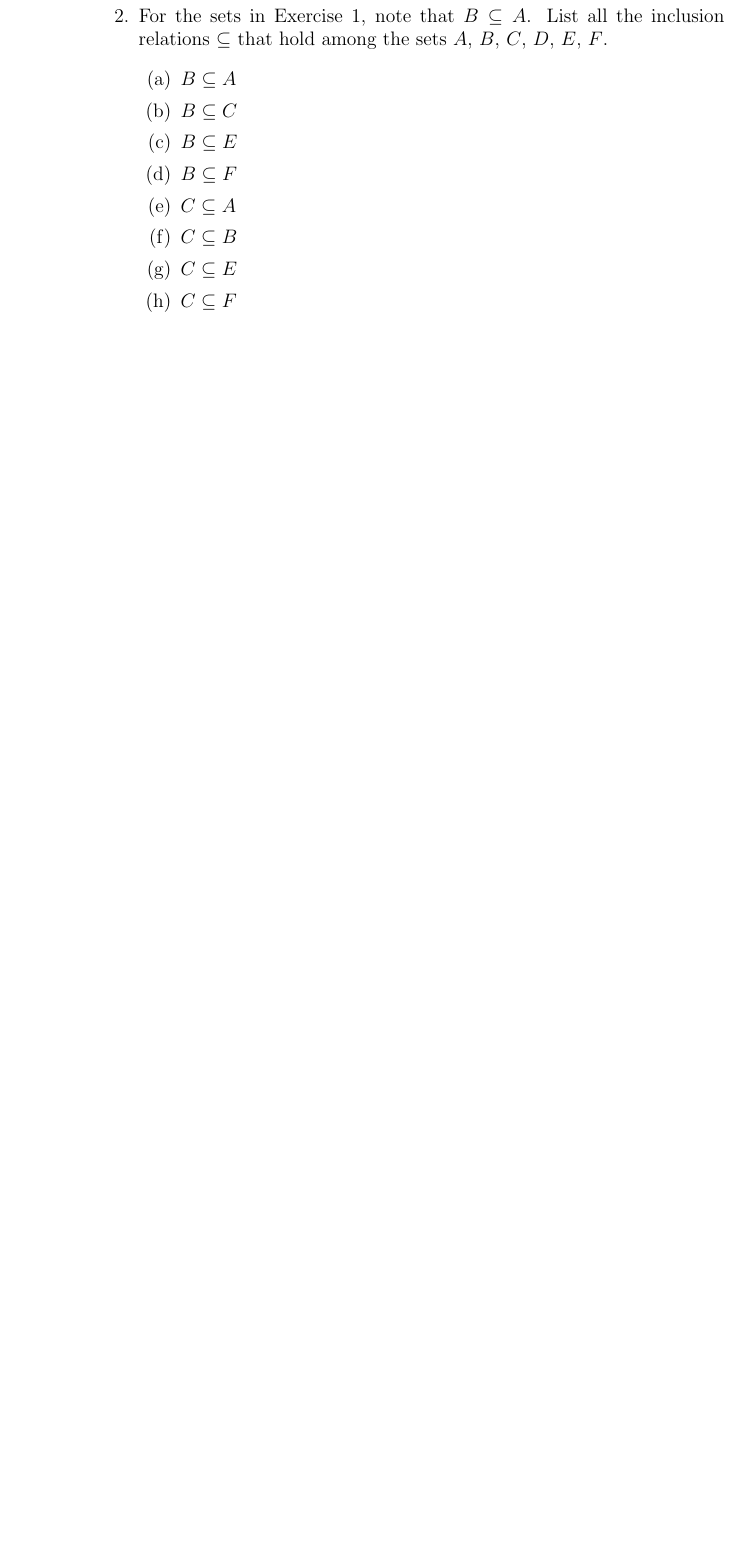
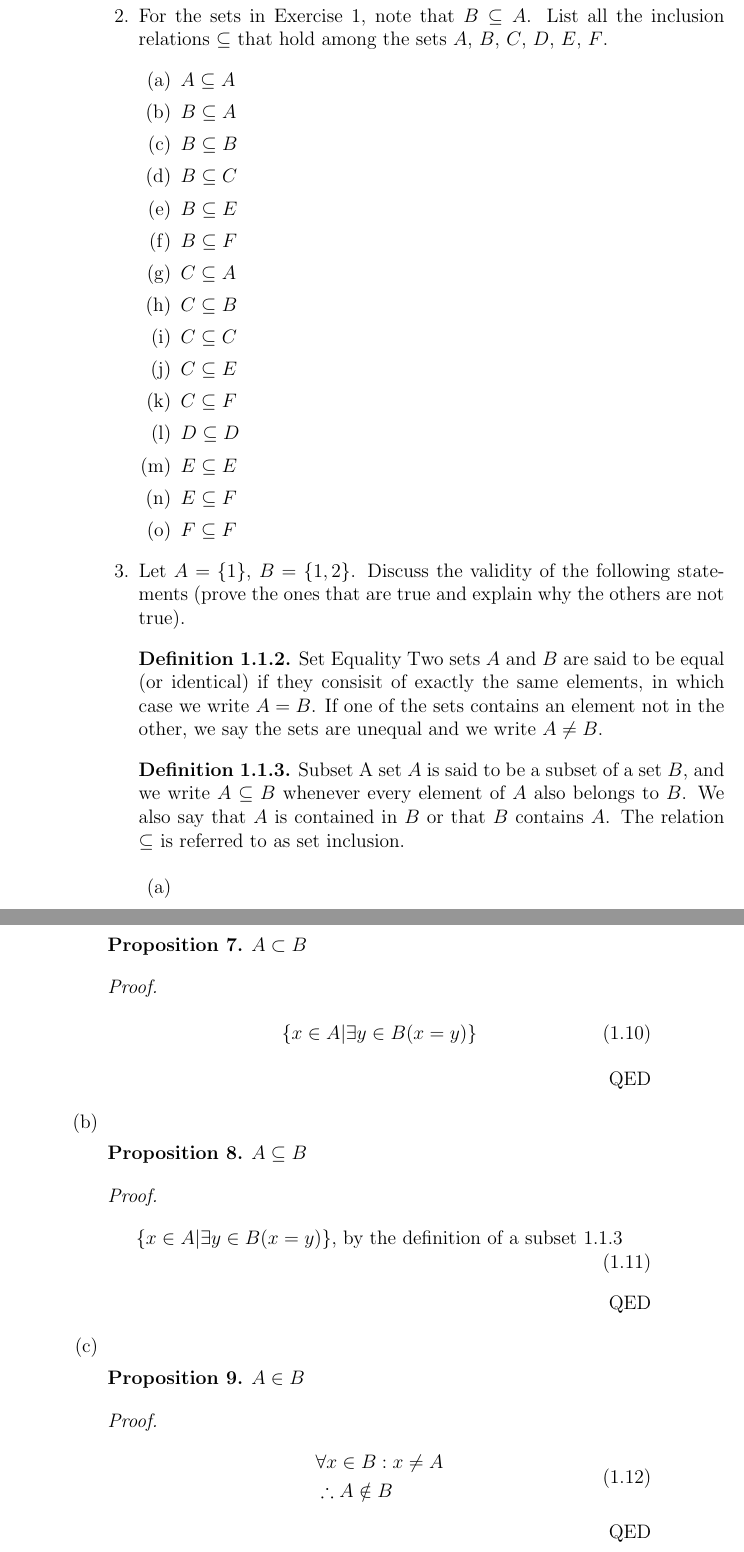
Before and after one commit to iainwo/life-of-iain, a LaTeX book (Calculus, Volume 1, 2nd Edition - Tom M. Apostal/latex/main.tex, which reads Calculus, Volume 1, 2nd Edition - Tom M. Apostal/latex/introduction/some_basic_concepts_of_the_theory_of_sets/exercises/subsection.tex): part of page 6 of 6 before the commit and two parts of pages 6 and 7 of 8 after it, the two joined at a grey line, cut so that both start at the same text, the shorter picture padded with empty space. Compiled offline with pdfLaTeX.

Commit message:
feat: prove set inclusion excersizes

```diff
--- a/Calculus, Volume 1, 2nd Edition - Tom M. Apostal/latex/introduction/some_basic_concepts_of_the_theory_of_sets/exercises/subsection.tex
+++ b/Calculus, Volume 1, 2nd Edition - Tom M. Apostal/latex/introduction/some_basic_concepts_of_the_theory_of_sets/exercises/subsection.tex
@@ -121,12 +121,63 @@
 
   \item For the sets in Exercise 1, note that $B \subseteq A$. List all the inclusion relations $\subseteq$ that hold among the sets $A$, $B$, $C$, $D$, $E$, $F$.
   \begin{enumerate}
+    \item $A \subseteq A$
     \item $B \subseteq A$
+    \item $B \subseteq B$
     \item $B \subseteq C$
     \item $B \subseteq E$
     \item $B \subseteq F$
     \item $C \subseteq A$
     \item $C \subseteq B$
+    \item $C \subseteq C$
     \item $C \subseteq E$
     \item $C \subseteq F$
+    \item $D \subseteq D$
+    \item $E \subseteq E$
     \item $E \subseteq F$
+    \item $F \subseteq F$
+  \end{enumerate}
+
+  \item Let $A = \{1\}$, $B = \{1, 2\}$. Discuss the validity of the following statements (prove the ones that are true and explain why the others are not true).
+  \begin{definition}{Set Equality}
+    Two sets $A$ and $B$ are said to be equal (or identical) if they consisit of exactly the same elements, in which case we write $A = B$. If one of the sets contains an element not in the other, we say the sets are unequal and we write $A \neq B$.
+  \end{definition}
+  \begin{definition}{Subset}
+    \label{definition:subset}
+    A set $A$ is said to be a subset of a set $B$, and we write $A \subseteq B$ whenever every element of $A$ also belongs to $B$. We also say that $A$ is contained in $B$ or that $B$ contains $A$. The relation $\subseteq$ is referred to as set inclusion.
+  \end{definition}
+  \begin{enumerate}
+
+    \item \begin{proposition}
+      $A \subset B$
+    \end{proposition}
+    \begin{proof}
+      \begin{equation}
+        \begin{split}
+          \{ x \in A | \exists y \in B (x = y)\}
+        \end{split}
+      \end{equation}
+    \end{proof}
+
+    \item \begin{proposition}
+      $A \subseteq B$
+    \end{proposition}
+    \begin{proof}
+      \begin{equation}
+        \begin{split}
+          \{ x \in A | \exists y \in B (x = y)\} \text{, by the definition of a subset \ref{definition:subset}}
+        \end{split}
+      \end{equation}
+    \end{proof}
+
+    \item \begin{proposition}
+      $A \in B$
+    \end{proposition}
+    \begin{proof}
+      \begin{equation}
+        \begin{split}
+          & \forall x \in B: x \neq A \\
+          & \therefore A \notin B
+        \end{split}
+      \end{equation}
+    \end{proof}
```
Also changed, not shown: Calculus, Volume 1, 2nd Edition - Tom M. Apostal/latex/main.pdf, Calculus, Volume 1, 2nd Edition - Tom M. Apostal/latex/introduction/some_basic_concepts_of_the_theory_of_sets/exercises/subsection.tex (49 more changed lines).
